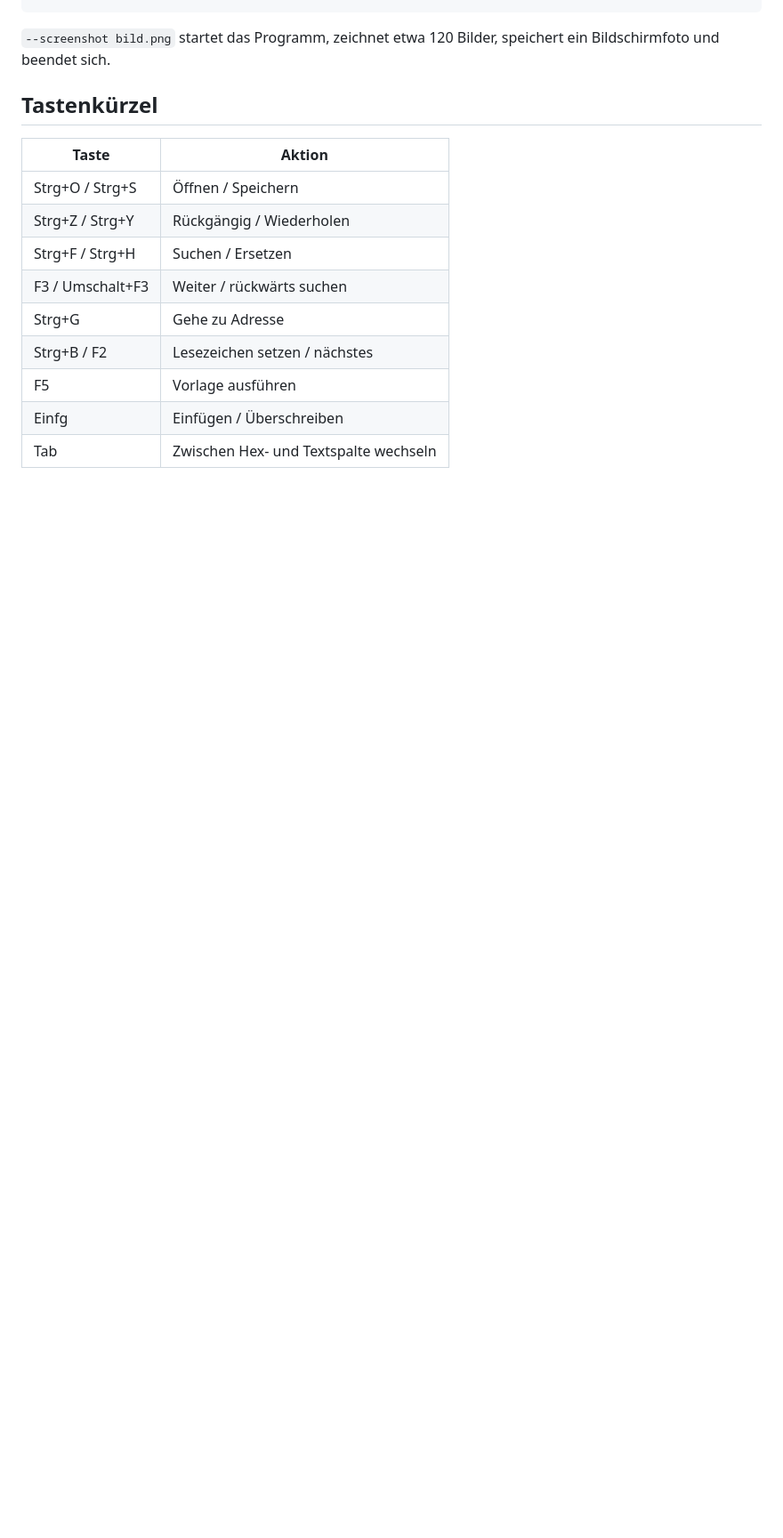
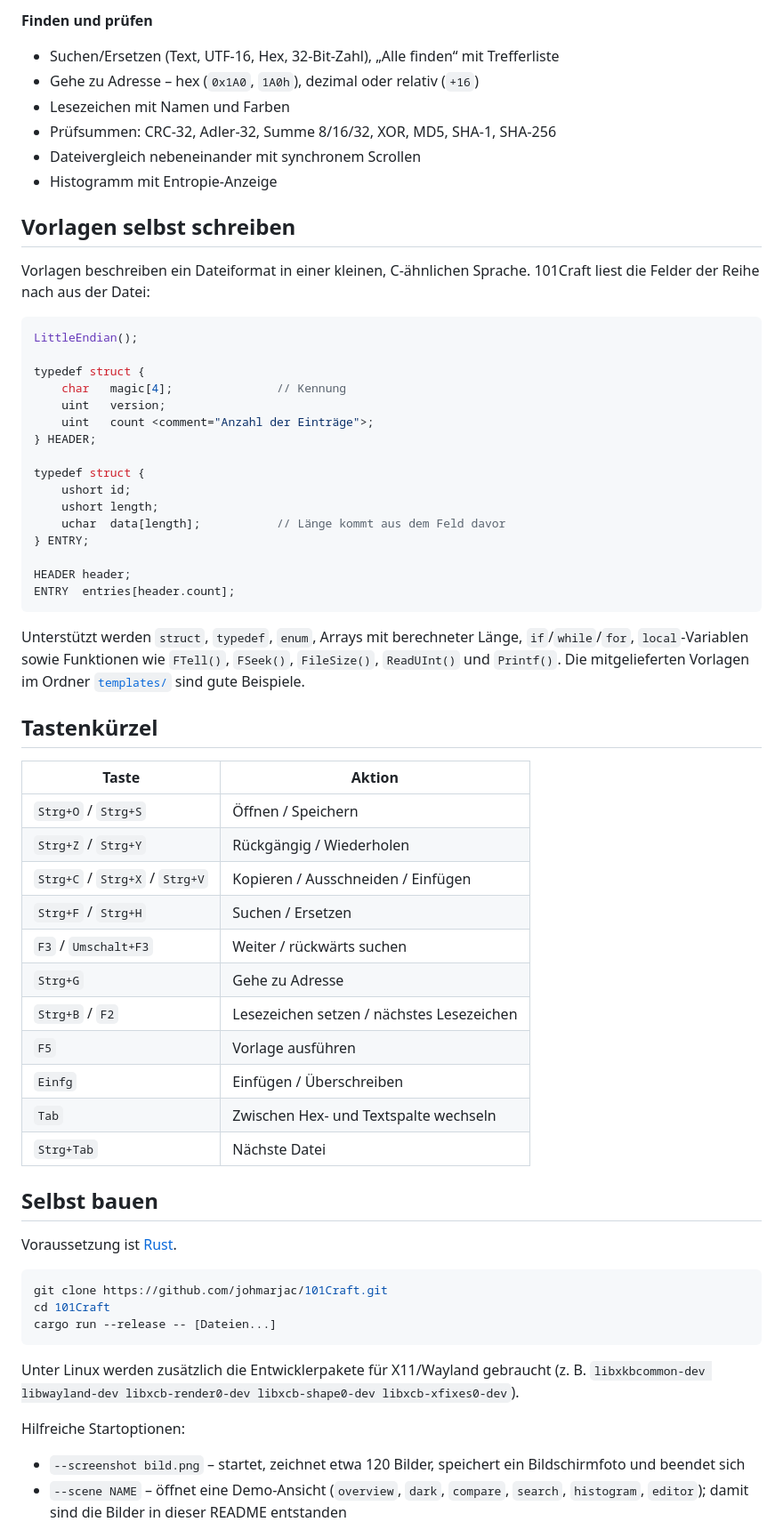
Before and after one commit to ReLyf47/101Craft, a Markdown page: README.md, the part around one of its changes. Shown at 89% size. GitHub-like rendering; blank space fills up the shorter version.

````diff
--- a/README.md
+++ b/README.md
@@ -23,17 +116,71 @@ cargo run --release -- [Dateien...]
+**Finden und prüfen**
+- Suchen/Ersetzen (Text, UTF-16, Hex, 32-Bit-Zahl), „Alle finden“ mit Trefferliste
+- Gehe zu Adresse – hex (`0x1A0`, `1A0h`), dezimal oder relativ (`+16`)
+- Lesezeichen mit Namen und Farben
+- Prüfsummen: CRC-32, Adler-32, Summe 8/16/32, XOR, MD5, SHA-1, SHA-256
+- Dateivergleich nebeneinander mit synchronem Scrollen
+- Histogramm mit Entropie-Anzeige
+
+## Vorlagen selbst schreiben
+
+Vorlagen beschreiben ein Dateiformat in einer kleinen, C-ähnlichen Sprache.
+101Craft liest die Felder der Reihe nach aus der Datei:
+
+```c
+LittleEndian();
+
+typedef struct {
+    char   magic[4];               // Kennung
+    uint   version;
+    uint   count <comment="Anzahl der Einträge">;
+} HEADER;
+
+typedef struct {
+    ushort id;
+    ushort length;
+    uchar  data[length];           // Länge kommt aus dem Feld davor
+} ENTRY;
+
+HEADER header;
+ENTRY  entries[header.count];
 ```
 
-`--screenshot bild.png` startet das Programm, zeichnet etwa 120 Bilder, speichert ein Bildschirmfoto und beendet sich.
+Unterstützt werden `struct`, `typedef`, `enum`, Arrays mit berechneter Länge, `if`/`while`/`for`,
+`local`-Variablen sowie Funktionen wie `FTell()`, `FSeek()`, `FileSize()`, `ReadUInt()` und `Printf()`.
+Die mitgelieferten Vorlagen im Ordner [`templates/`](templates) sind gute Beispiele.
 
 ## Tastenkürzel
 
 | Taste | Aktion |
 |---|---|
-| Strg+O / Strg+S | Öffnen / Speichern |
-| Strg+Z / Strg+Y | Rückgängig / Wiederholen |
-| Strg+F / Strg+H | Suchen / Ersetzen |
-| F3 / Umschalt+F3 | Weiter / rückwärts suchen |
-| Strg+G | Gehe zu Adresse |
-| Strg+B / F2 | Lesezeichen setzen / nächstes |
-| F5 | Vorlage ausführen |
-| Einfg | Einfügen / Überschreiben |
-| Tab | Zwischen Hex- und Textspalte wechseln |
+| `Strg+O` / `Strg+S` | Öffnen / Speichern |
+| `Strg+Z` / `Strg+Y` | Rückgängig / Wiederholen |
+| `Strg+C` / `Strg+X` / `Strg+V` | Kopieren / Ausschneiden / Einfügen |
+| `Strg+F` / `Strg+H` | Suchen / Ersetzen |
+| `F3` / `Umschalt+F3` | Weiter / rückwärts suchen |
+| `Strg+G` | Gehe zu Adresse |
+| `Strg+B` / `F2` | Lesezeichen setzen / nächstes Lesezeichen |
+| `F5` | Vorlage ausführen |
+| `Einfg` | Einfügen / Überschreiben |
+| `Tab` | Zwischen Hex- und Textspalte wechseln |
+| `Strg+Tab` | Nächste Datei |
+
+## Selbst bauen
+
+Voraussetzung ist [Rust](https://rustup.rs).
+
+```sh
+git clone https://github.com/johmarjac/101Craft.git
+cd 101Craft
+cargo run --release -- [Dateien...]
+```
+
+Unter Linux werden zusätzlich die Entwicklerpakete für X11/Wayland gebraucht
+(z. B. `libxkbcommon-dev libwayland-dev libxcb-render0-dev libxcb-shape0-dev libxcb-xfixes0-dev`).
+
+Hilfreiche Startoptionen:
+
+- `--screenshot bild.png` – startet, zeichnet etwa 120 Bilder, speichert ein Bildschirmfoto und beendet sich
+- `--scene NAME` – öffnet eine Demo-Ansicht (`overview`, `dark`, `compare`, `search`, `histogram`, `editor`);
+  damit sind die Bilder in dieser README entstanden
+
````
Also changed, not shown: other parts of README.md (+122 -16 lines), docs/screenshots/compare.png (added), docs/screenshots/dark.png (added), docs/screenshots/editor.png (added), docs/screenshots/histogram.png (added), docs/screenshots/overview.png (added), docs/screenshots/search.png (added), 9 other files.
